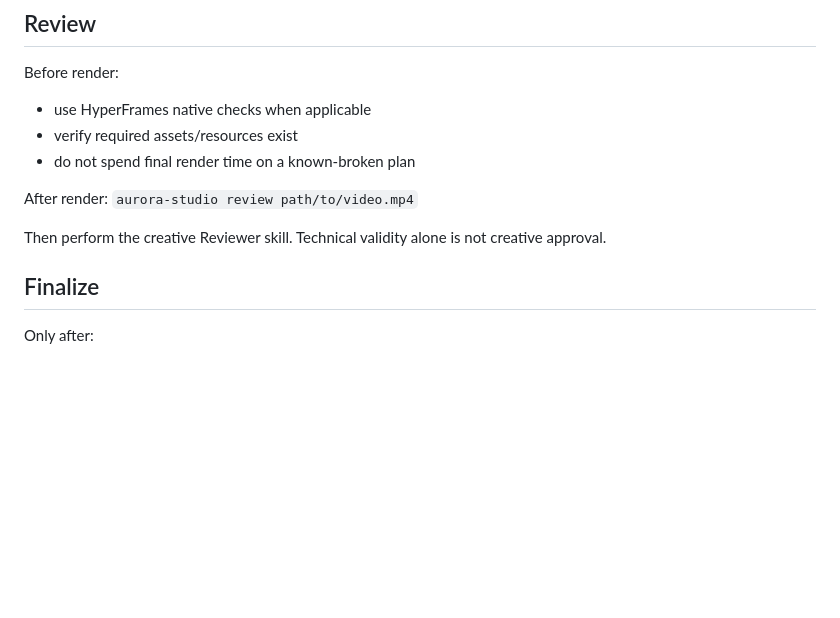
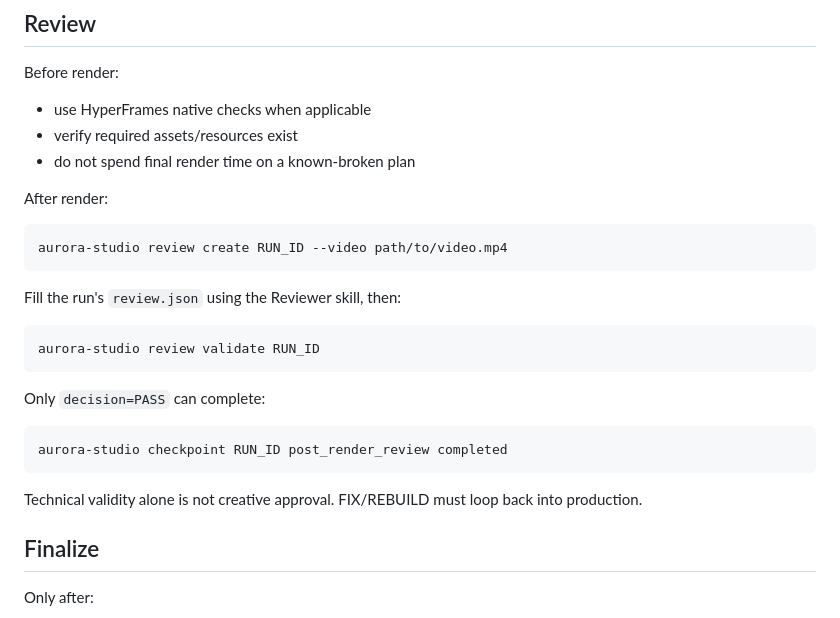
Before and after one commit to bassam1998new-ops/hyperframe, a Markdown page: aurora-studio/skills/PRODUCTION-GOVERNANCE.md, the part around the change. Drawn GitHub-style; blank space fills up the shorter version.

Commit message:
AS-32 align production governance with review artifact

````diff
--- a/aurora-studio/skills/PRODUCTION-GOVERNANCE.md
+++ b/aurora-studio/skills/PRODUCTION-GOVERNANCE.md
@@ -162,9 +162,24 @@ Before render:
 - do not spend final render time on a known-broken plan
 
 After render:
-`aurora-studio review path/to/video.mp4`
+```bash
+aurora-studio review create RUN_ID --video path/to/video.mp4
+```
 
-Then perform the creative Reviewer skill. Technical validity alone is not creative approval.
+Fill the run's `review.json` using the Reviewer skill, then:
+
+```bash
+aurora-studio review validate RUN_ID
+```
+
+Only `decision=PASS` can complete:
+
+```bash
+aurora-studio checkpoint RUN_ID post_render_review completed
+```
+
+Technical validity alone is not creative approval.
+FIX/REBUILD must loop back into production.
 
 ## Finalize
 Only after:
````
